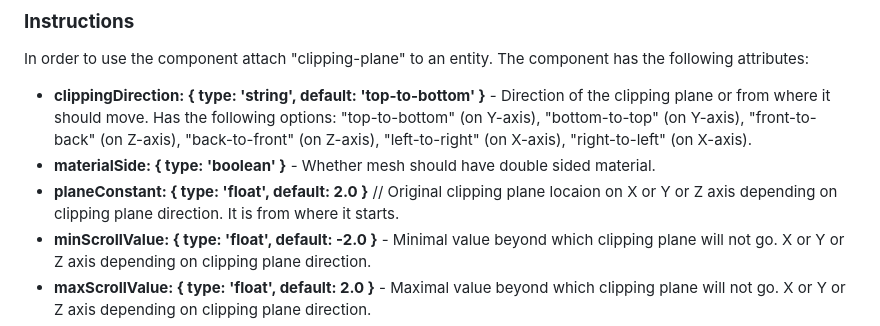
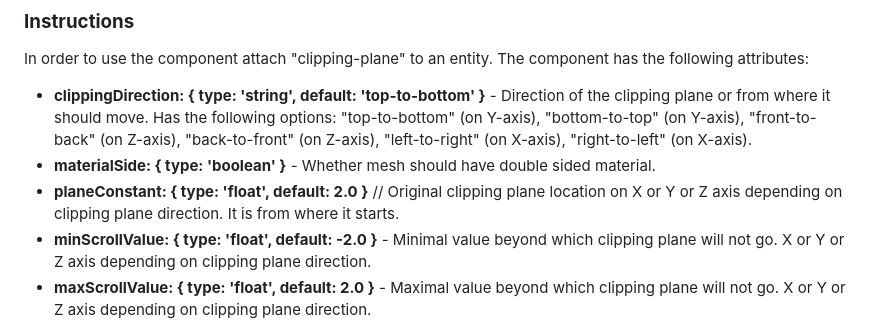
Before and after one commit to akbartus/A-Frame-Clipping-Plane-Component, a Markdown page: README.md, the part around the change. Rendered like a GitHub page.

```diff
--- a/README.md
+++ b/README.md
@@ -12,7 +12,7 @@ This is an A-Frame component, which demonstrates clipping planes. It was develop
 In order to use the component attach "clipping-plane" to an entity. The component has the following attributes:
 * <b>clippingDirection: { type: 'string', default: 'top-to-bottom' }</b> - Direction of the clipping plane or from where it should move. Has the following options: "top-to-bottom" (on Y-axis), "bottom-to-top" (on Y-axis), "front-to-back" (on Z-axis), "back-to-front" (on Z-axis), "left-to-right" (on X-axis), "right-to-left" (on X-axis).
 * <b>materialSide: { type: 'boolean' }</b> - Whether mesh should have double sided material.
-* <b>planeConstant: { type: 'float', default: 2.0 }</b> // Original clipping plane locaion on X or Y or Z axis depending on clipping plane direction. It is from where it starts.
+* <b>planeConstant: { type: 'float', default: 2.0 }</b> // Original clipping plane location on X or Y or Z axis depending on clipping plane direction. It is from where it starts.
 * <b>minScrollValue: { type: 'float', default: -2.0 }</b> - Minimal value beyond which clipping plane will not go. X or Y or Z axis depending on clipping plane direction.
 * <b>maxScrollValue: { type: 'float', default: 2.0 }</b> - Maximal value beyond which clipping plane will not go. X or Y or Z axis depending on clipping plane direction.
 * <b>mouseScrollSpeed: { type: 'float', default: 0.0005 }</b> - Mouse scrolling speed or delta.
```
